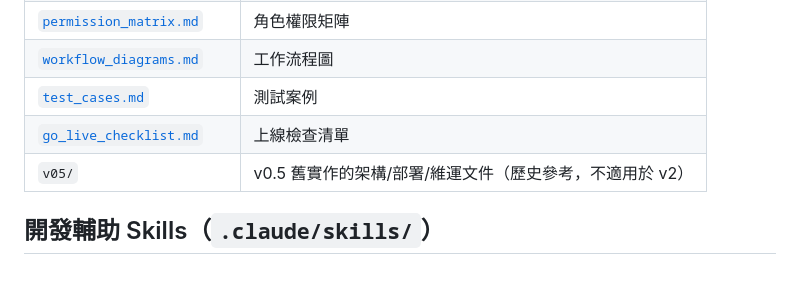
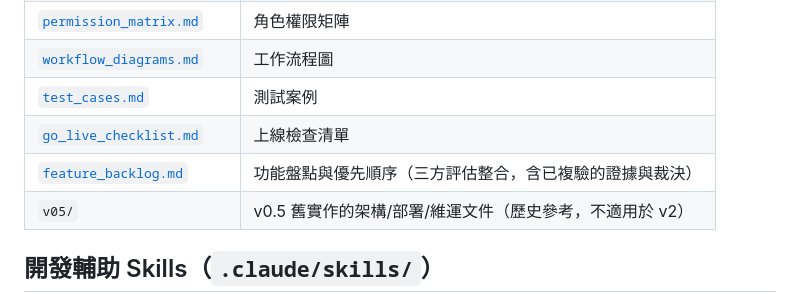
Before and after one commit to jjaass9507/SQL_agent, a Markdown page: README.md, the part around the change. Rendered like a GitHub page; blank space fills up the shorter version.

```diff
--- a/README.md
+++ b/README.md
@@ -54,6 +54,7 @@
 | [`workflow_diagrams.md`](docs/workflow_diagrams.md) | 工作流程圖 |
 | [`test_cases.md`](docs/test_cases.md) | 測試案例 |
 | [`go_live_checklist.md`](docs/go_live_checklist.md) | 上線檢查清單 |
+| [`feature_backlog.md`](docs/feature_backlog.md) | 功能盤點與優先順序（三方評估整合，含已複驗的證據與裁決） |
 | `v05/` | v0.5 舊實作的架構/部署/維運文件（歷史參考，不適用於 v2） |
 
 ## 開發輔助 Skills（`.claude/skills/`）
```
Also changed, not shown: docs/feature_backlog.md (added, +423 -0 lines).
